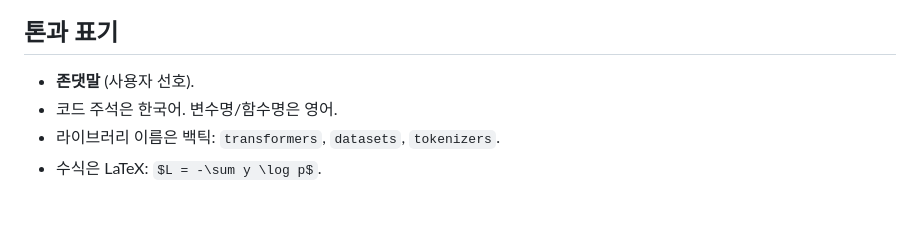
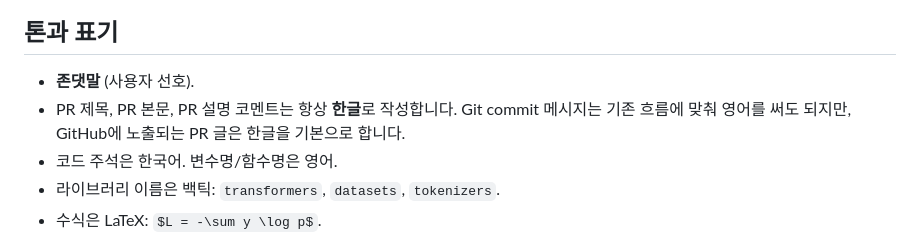
Before and after one commit to yoon-gu/neuqes-101, a Markdown page: AGENTS.md, the part around the change. Drawn GitHub-style; blank space fills up the shorter version.

Commit message:
Document Korean PR writing preference

```diff
--- a/AGENTS.md
+++ b/AGENTS.md
@@ -67,6 +67,7 @@ Phase 구분:
 ## 톤과 표기
 
 - **존댓말** (사용자 선호).
+- PR 제목, PR 본문, PR 설명 코멘트는 항상 **한글**로 작성합니다. Git commit 메시지는 기존 흐름에 맞춰 영어를 써도 되지만, GitHub에 노출되는 PR 글은 한글을 기본으로 합니다.
 - 코드 주석은 한국어. 변수명/함수명은 영어.
 - 라이브러리 이름은 백틱: `transformers`, `datasets`, `tokenizers`.
 - 수식은 LaTeX: `$L = -\sum y \log p$`.
```
